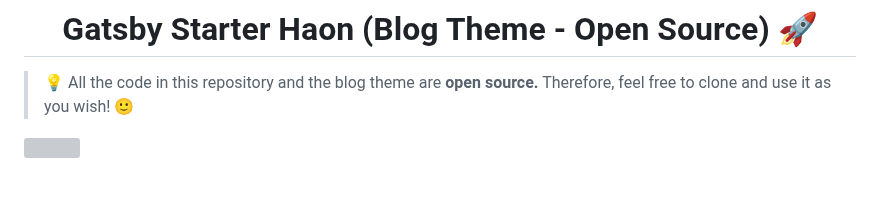
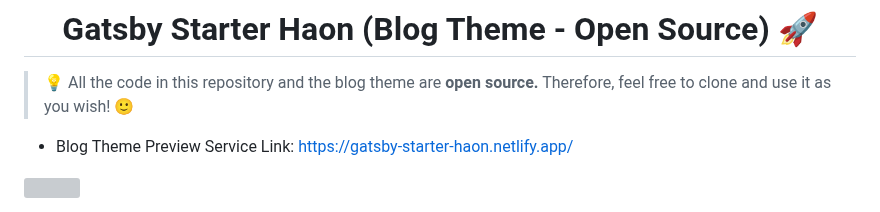
Before and after one commit to msung99/Gatsby-Starter-Haon, a Markdown page: README.md, the part around the change. Rendered like a GitHub page; blank space fills up the shorter version; grey boxes are pictures that could not be loaded.

```diff
--- a/README.md
+++ b/README.md
@@ -1,6 +1,8 @@
 # <div align="center">Gatsby Starter Haon (Blog Theme - Open Source) 🚀</div>
 
 > 💡 All the code in this repository and the blog theme are **open source.** Therefore, feel free to clone and use it as you wish! 🙂
+
+- Blog Theme Preview Service Link: https://gatsby-starter-haon.netlify.app/
 
 ![](./static/readme/theme.png)
 
```
